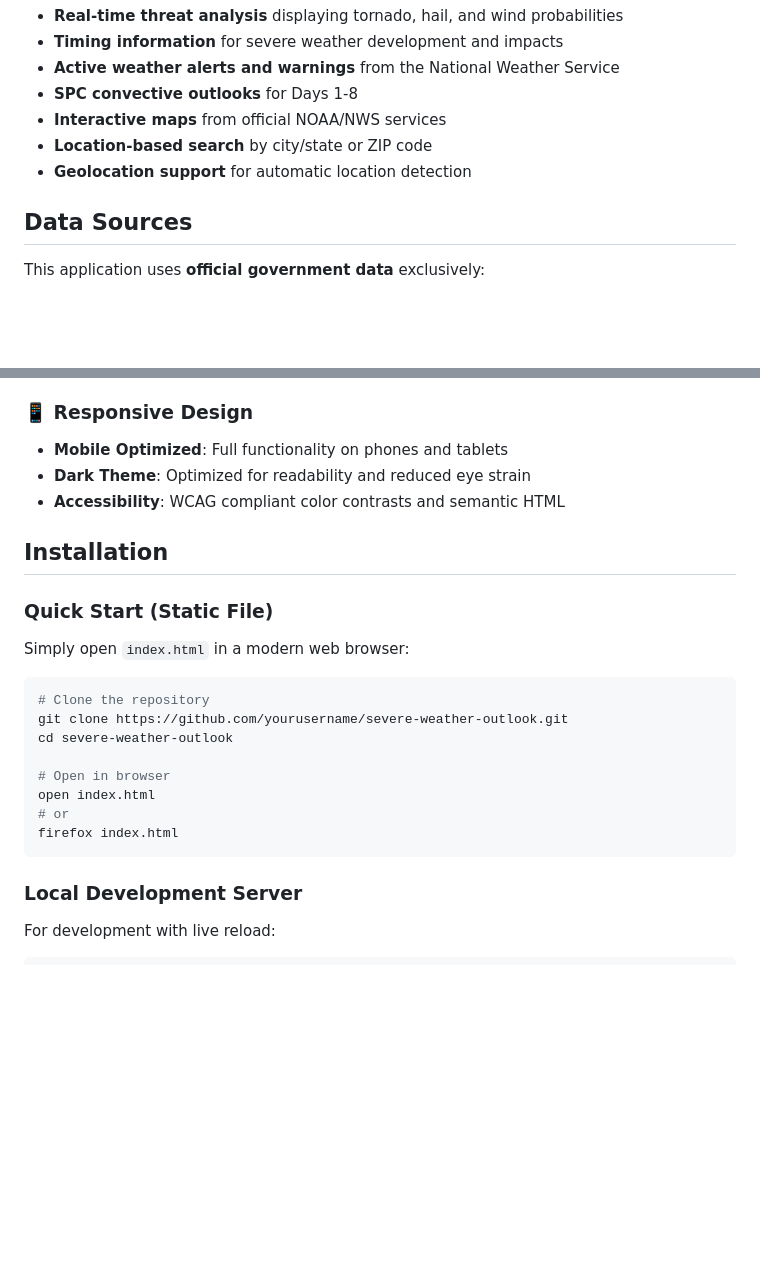
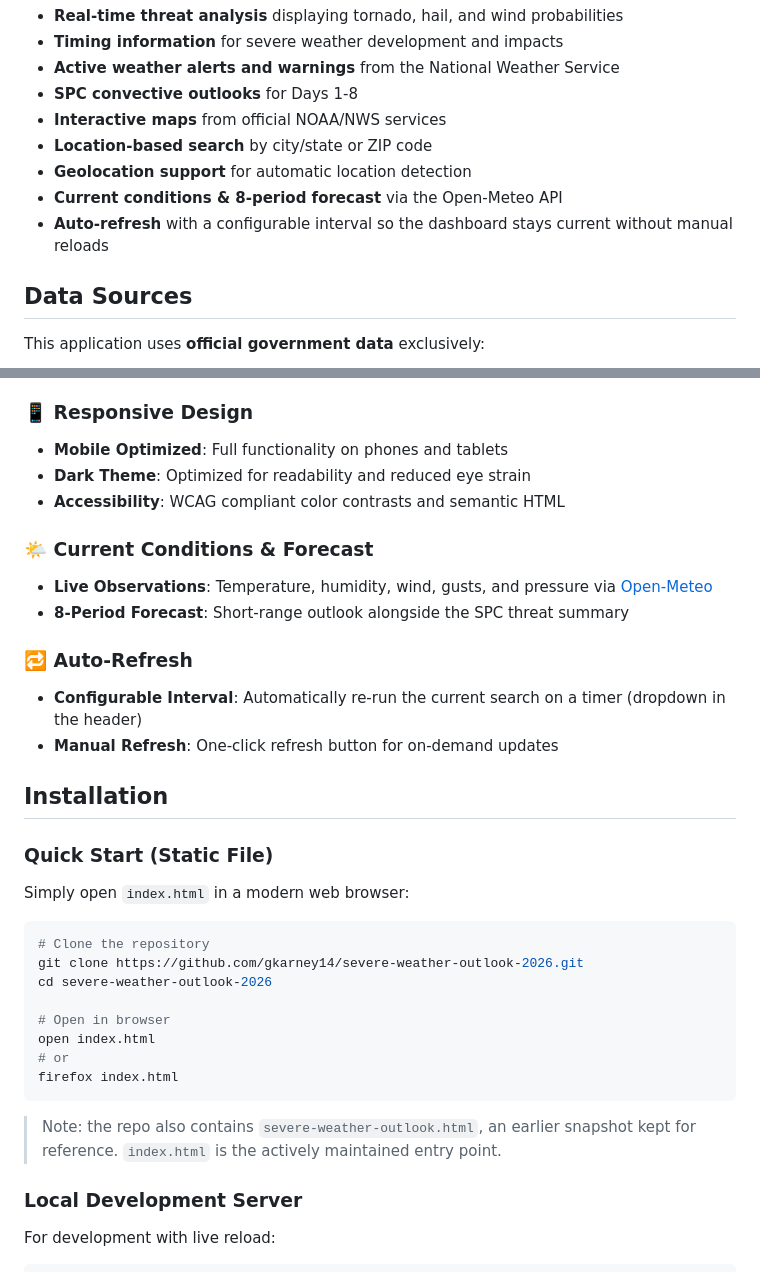
Before and after one commit to gkarney14/severe-weather-outlook-2026, a Markdown page: README.md, 2 parts joined by grey strips. GitHub-like rendering; blank space fills up the shorter version.

````diff
--- a/README.md
+++ b/README.md
@@ -17,6 +17,8 @@ The Severe Weather Outlook Dashboard provides meteorologists, weather enthusiast
 - **Interactive maps** from official NOAA/NWS services
 - **Location-based search** by city/state or ZIP code
 - **Geolocation support** for automatic location detection
+- **Current conditions & 8-period forecast** via the Open-Meteo API
+- **Auto-refresh** with a configurable interval so the dashboard stays current without manual reloads
 
 ## Data Sources
 
@@ -81,20 +83,30 @@ This application uses **official government data** exclusively:
 - **Dark Theme**: Optimized for readability and reduced eye strain
 - **Accessibility**: WCAG compliant color contrasts and semantic HTML
 
+### 🌤️ Current Conditions & Forecast
+- **Live Observations**: Temperature, humidity, wind, gusts, and pressure via [Open-Meteo](https://open-meteo.com)
+- **8-Period Forecast**: Short-range outlook alongside the SPC threat summary
+
+### 🔁 Auto-Refresh
+- **Configurable Interval**: Automatically re-run the current search on a timer (dropdown in the header)
+- **Manual Refresh**: One-click refresh button for on-demand updates
+
 ## Installation
 
 ### Quick Start (Static File)
 Simply open `index.html` in a modern web browser:
 ```bash
 # Clone the repository
-git clone https://github.com/yourusername/severe-weather-outlook.git
-cd severe-weather-outlook
+git clone https://github.com/gkarney14/severe-weather-outlook-2026.git
+cd severe-weather-outlook-2026
 
 # Open in browser
 open index.html
 # or
 firefox index.html
 ```
+
+> Note: the repo also contains `severe-weather-outlook.html`, an earlier snapshot kept for reference. `index.html` is the actively maintained entry point.
 
 ### Local Development Server
 For development with live reload:
````
Also changed, not shown: other parts of README.md (+22 -21 lines).
